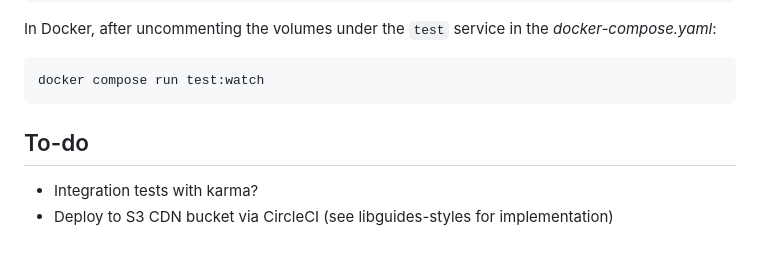
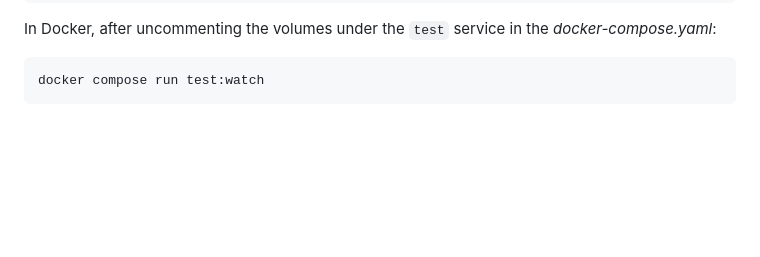
Before and after one commit to NYULibraries/statuspage-embed, a Markdown page: README.md, the part around the change. Rendered like a GitHub page; blank space fills up the shorter version.

Commit message:
README.md: remove obsolete "To-do" section

````diff
--- a/README.md
+++ b/README.md
@@ -97,8 +97,3 @@ _docker-compose.yaml_:
 ```shell
 docker compose run test:watch
 ```
-
-## To-do
-
-- Integration tests with karma?
-- Deploy to S3 CDN bucket via CircleCI (see libguides-styles for implementation)
````
